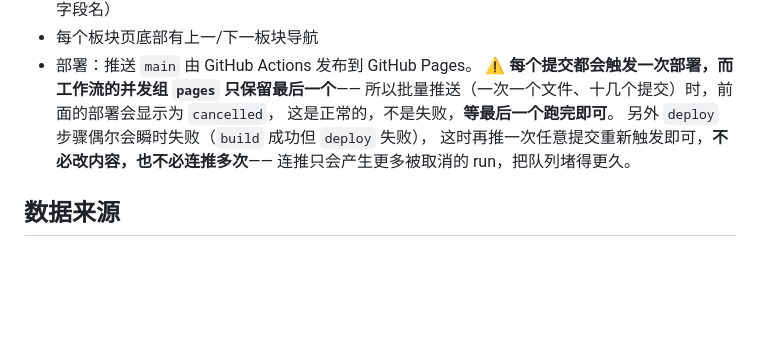
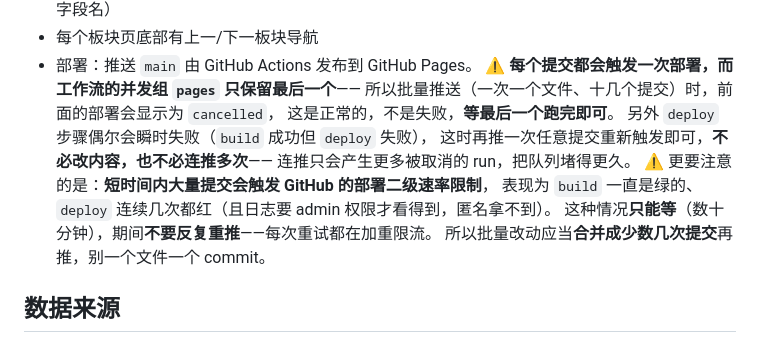
Before and after one commit to YYYcjj/spaceyyycjj, a Markdown page: README.md, the part around the change. Rendered like a GitHub page; blank space fills up the shorter version.

Commit message:
docs: 补充 Pages 部署的并发与限流说明（并借此触发一次部署）

```diff
--- a/README.md
+++ b/README.md
@@ -473,6 +473,10 @@ python3 tools/check_figs.py
   另外 `deploy` 步骤偶尔会瞬时失败（`build` 成功但 `deploy` 失败），
   这时再推一次任意提交重新触发即可，**不必改内容，也不必连推多次**——
   连推只会产生更多被取消的 run，把队列堵得更久。
+  ⚠️ 更要注意的是：**短时间内大量提交会触发 GitHub 的部署二级速率限制**，
+  表现为 `build` 一直是绿的、`deploy` 连续几次都红（且日志要 admin 权限才看得到，匿名拿不到）。
+  这种情况**只能等**（数十分钟），期间**不要反复重推**——每次重试都在加重限流。
+  所以批量改动应当**合并成少数几次提交**再推，别一个文件一个 commit。
 
 ## 数据来源
 
```
